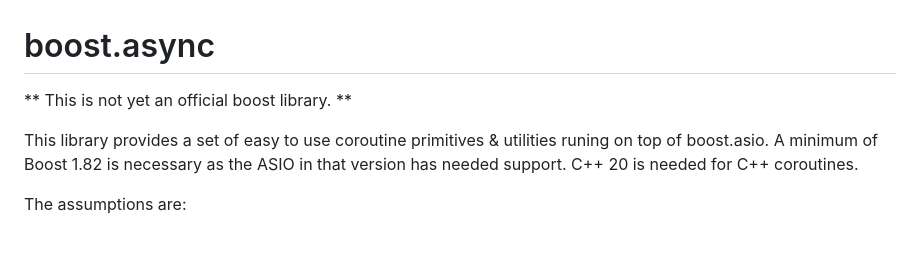
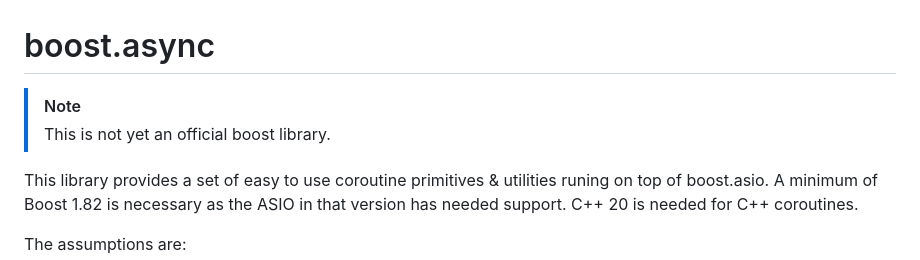
Before and after one commit to boostorg/cobalt, a Markdown page: readme.md, the part around the change. GitHub-like rendering; blank space fills up the shorter version.

Commit message:
minor readme update.

```diff
--- a/readme.md
+++ b/readme.md
@@ -1,6 +1,7 @@
 # boost.async
 
-** This is not yet an official boost library. **
+> [!NOTE]
+> This is not yet an official boost library.
 
 This library provides a set of easy to use coroutine primitives & utilities runing on top of boost.asio.
 A minimum of Boost 1.82 is necessary as the ASIO in that version has needed support. C++ 20 is needed for C++ coroutines.
```
